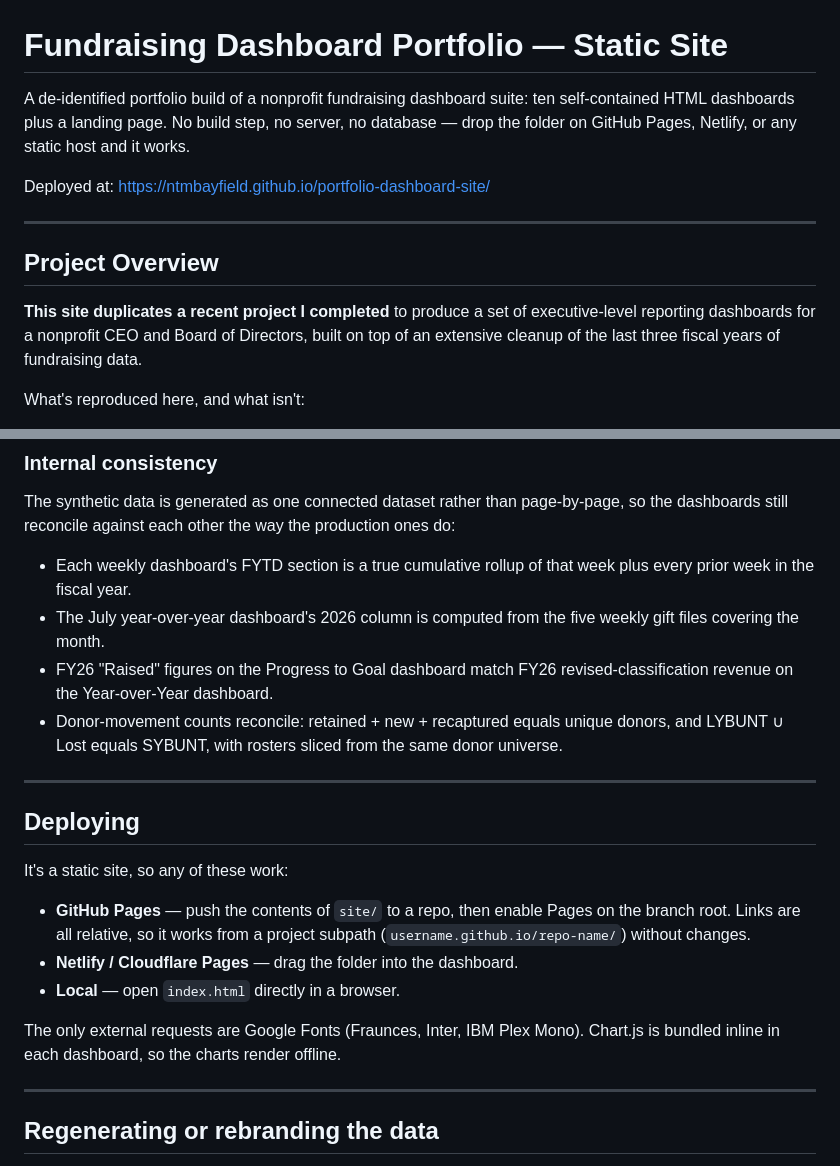
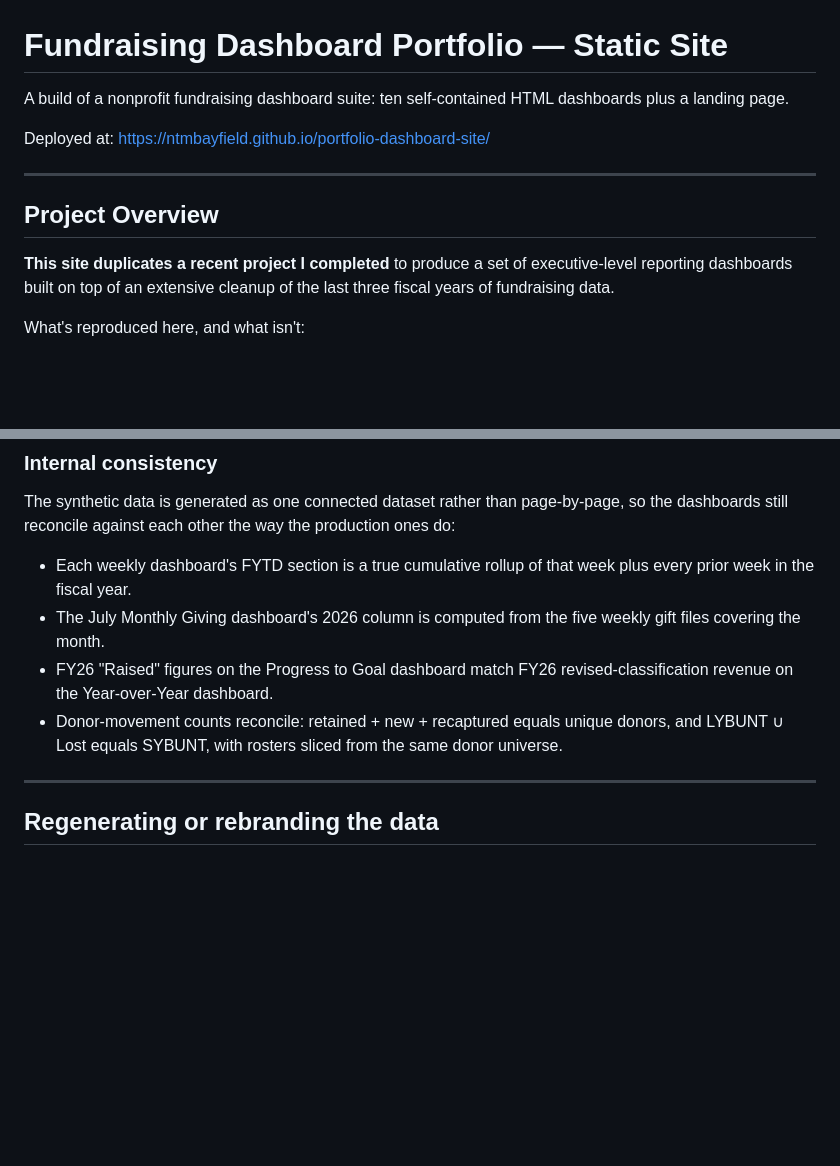
Before and after one commit to ntmbayfield/portfolio-dashboard-site, a Markdown page: README.md, 2 parts joined by grey strips. GitHub-like rendering; blank space fills up the shorter version.

Commit message:
Revise project description and remove deployment section
Updated the README to clarify the project description and remove deployment instructions.

```diff
--- a/README.md
+++ b/README.md
@@ -1,9 +1,7 @@
 # Fundraising Dashboard Portfolio — Static Site
 
-A de-identified portfolio build of a nonprofit fundraising dashboard suite: ten
-self-contained HTML dashboards plus a landing page. No build step, no server, no
-database — drop the folder on GitHub Pages, Netlify, or any static host and it
-works.
+A build of a nonprofit fundraising dashboard suite: ten
+self-contained HTML dashboards plus a landing page.
 
 Deployed at:  https://ntmbayfield.github.io/portfolio-dashboard-site/
 
@@ -12,8 +10,7 @@ Deployed at:  https://ntmbayfield.github.io/portfolio-dashboard-site/
 ## Project Overview
 
 **This site duplicates a recent project I completed** to produce a set of
-executive-level reporting dashboards for a nonprofit CEO and Board of Directors,
-built on top of an extensive cleanup of the last three fiscal years of
+executive-level reporting dashboards built on top of an extensive cleanup of the last three fiscal years of
 fundraising data.
 
 What's reproduced here, and what isn't:
@@ -276,7 +273,7 @@ production ones do:
 
 - Each weekly dashboard's FYTD section is a true cumulative rollup of that week
   plus every prior week in the fiscal year.
-- The July year-over-year dashboard's 2026 column is computed from the five
+- The July Monthly Giving dashboard's 2026 column is computed from the five
   weekly gift files covering the month.
 - FY26 "Raised" figures on the Progress to Goal dashboard match FY26
   revised-classification revenue on the Year-over-Year dashboard.
@@ -284,20 +281,6 @@ production ones do:
   donors, and LYBUNT ∪ Lost equals SYBUNT, with rosters sliced from the same
   donor universe.
 
----
-
-## Deploying
-
-It's a static site, so any of these work:
-
-- **GitHub Pages** — push the contents of `site/` to a repo, then enable Pages
-  on the branch root. Links are all relative, so it works from a project subpath
-  (`username.github.io/repo-name/`) without changes.
-- **Netlify / Cloudflare Pages** — drag the folder into the dashboard.
-- **Local** — open `index.html` directly in a browser.
-
-The only external requests are Google Fonts (Fraunces, Inter, IBM Plex Mono).
-Chart.js is bundled inline in each dashboard, so the charts render offline.
 
 ---
 
```
